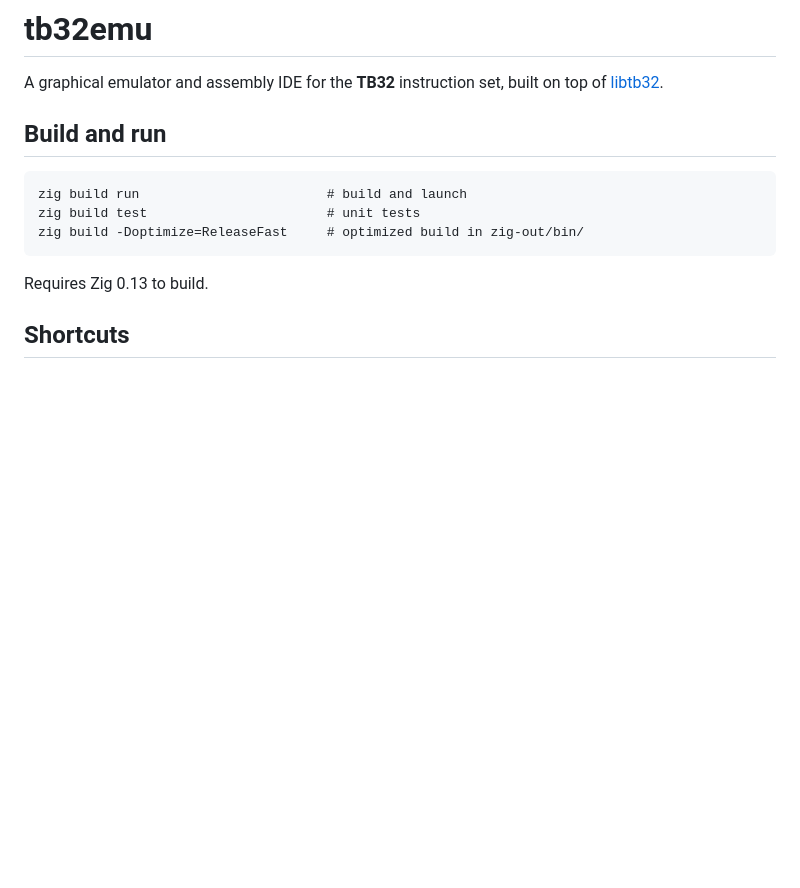
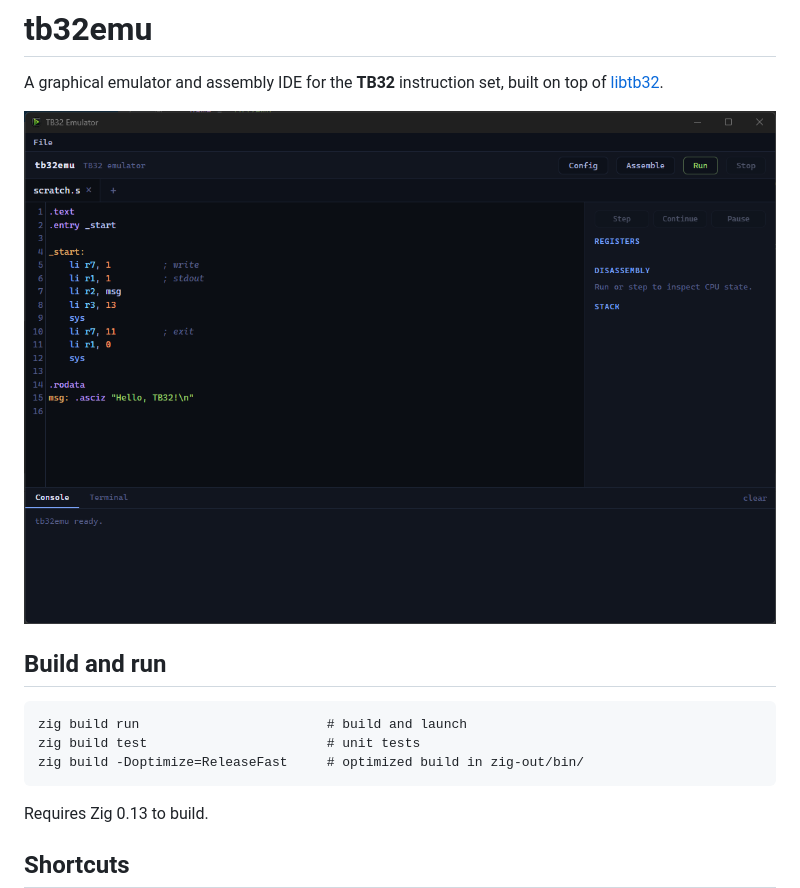
Before and after one commit to Tonic-Box/tb32emu, a Markdown page: README.md, the part around the change. GitHub-like rendering; pictures changed too: img.png (added); blank space fills up the shorter version.

```diff
--- a/README.md
+++ b/README.md
@@ -1,6 +1,8 @@
 # tb32emu
 
 A graphical emulator and assembly IDE for the **TB32** instruction set, built on top of [libtb32](https://github.com/Tonic-Box/libtb32).
+
+![img.png](img.png)
 
 ## Build and run
 
```
